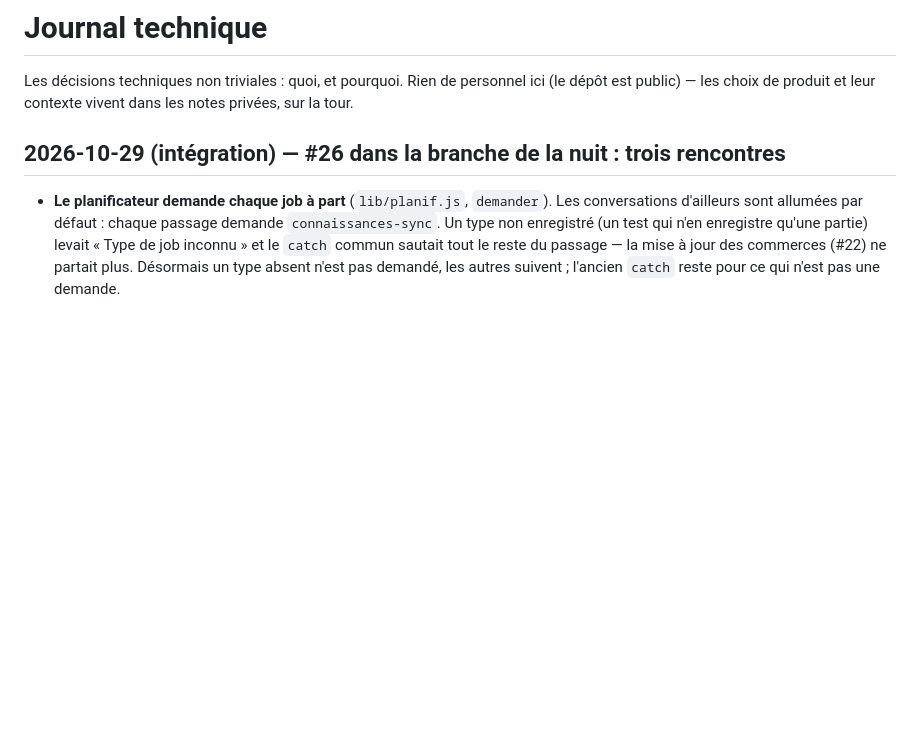
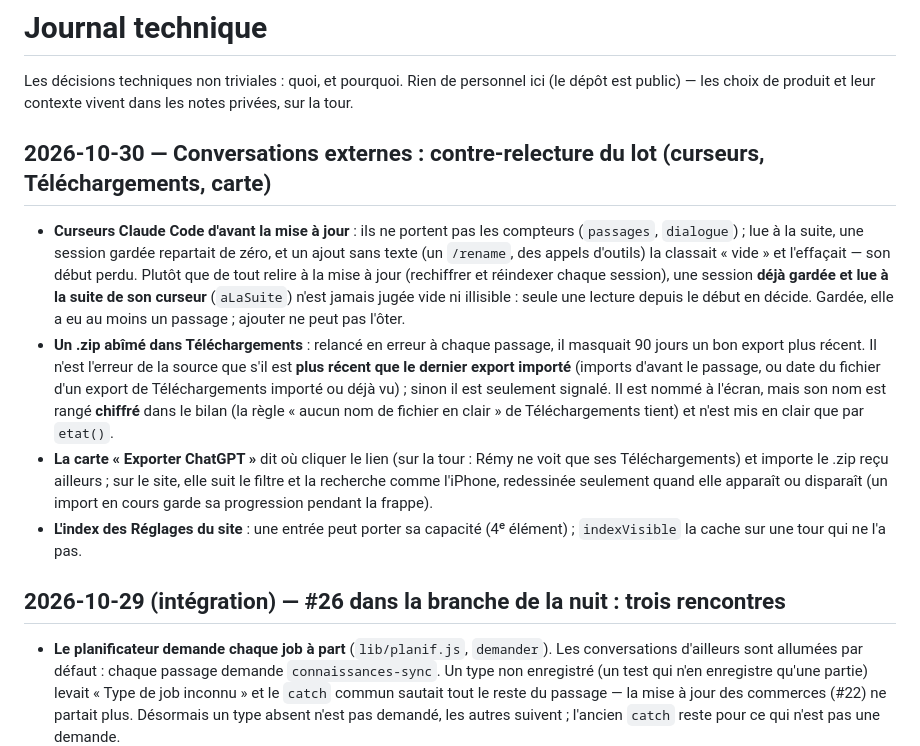
Before and after one commit to PinguReep/remy, a Markdown page: docs/journal-technique.md, the part around the change. Drawn GitHub-style; blank space fills up the shorter version.

Commit message:
Journal technique : contre-relecture du lot « conversations »
Les décisions du 30/10 : une session gardée lue à la suite de son curseur
n'est jamais jugée vide (plutôt qu'une relecture complète à la mise à
jour) ; un .zip abîmé de Téléchargements n'est une erreur que s'il est plus
récent que le dernier import, et son nom est rangé chiffré ; la carte dit
où cliquer et suit le filtre ; l'index des Réglages porte des capacités.

Co-Authored-By: Claude Opus 5.5 <noreply@anthropic.com>
Claude-Session: https://claude.ai/code/session_01PGdfSQnvv14fmnhT2ae3qV

```diff
--- a/docs/journal-technique.md
+++ b/docs/journal-technique.md
@@ -3,6 +3,32 @@
 Les décisions techniques non triviales : quoi, et pourquoi. Rien de personnel
 ici (le dépôt est public) — les choix de produit et leur contexte vivent dans les
 notes privées, sur la tour.
+
+## 2026-10-30 — Conversations externes : contre-relecture du lot (curseurs, Téléchargements, carte)
+
+- **Curseurs Claude Code d'avant la mise à jour** : ils ne portent pas les
+  compteurs (`passages`, `dialogue`) ; lue à la suite, une session gardée
+  repartait de zéro, et un ajout sans texte (un `/rename`, des appels
+  d'outils) la classait « vide » et l'effaçait — son début perdu. Plutôt que
+  de tout relire à la mise à jour (rechiffrer et réindexer chaque session),
+  une session **déjà gardée et lue à la suite de son curseur** (`aLaSuite`)
+  n'est jamais jugée vide ni illisible : seule une lecture depuis le début en
+  décide. Gardée, elle a eu au moins un passage ; ajouter ne peut pas l'ôter.
+- **Un .zip abîmé dans Téléchargements** : relancé en erreur à chaque passage,
+  il masquait 90 jours un bon export plus récent. Il n'est l'erreur de la
+  source que s'il est **plus récent que le dernier export importé** (imports
+  d'avant le passage, ou date du fichier d'un export de Téléchargements
+  importé ou déjà vu) ; sinon il est seulement signalé. Il est nommé à
+  l'écran, mais son nom est rangé **chiffré** dans le bilan (la règle « aucun
+  nom de fichier en clair » de Téléchargements tient) et n'est mis en clair
+  que par `etat()`.
+- **La carte « Exporter ChatGPT »** dit où cliquer le lien (sur la tour : Rémy
+  ne voit que ses Téléchargements) et importe le .zip reçu ailleurs ; sur le
+  site, elle suit le filtre et la recherche comme l'iPhone, redessinée
+  seulement quand elle apparaît ou disparaît (un import en cours garde sa
+  progression pendant la frappe).
+- **L'index des Réglages du site** : une entrée peut porter sa capacité
+  (4ᵉ élément) ; `indexVisible` la cache sur une tour qui ne l'a pas.
 
 ## 2026-10-29 (intégration) — #26 dans la branche de la nuit : trois rencontres
 
```
